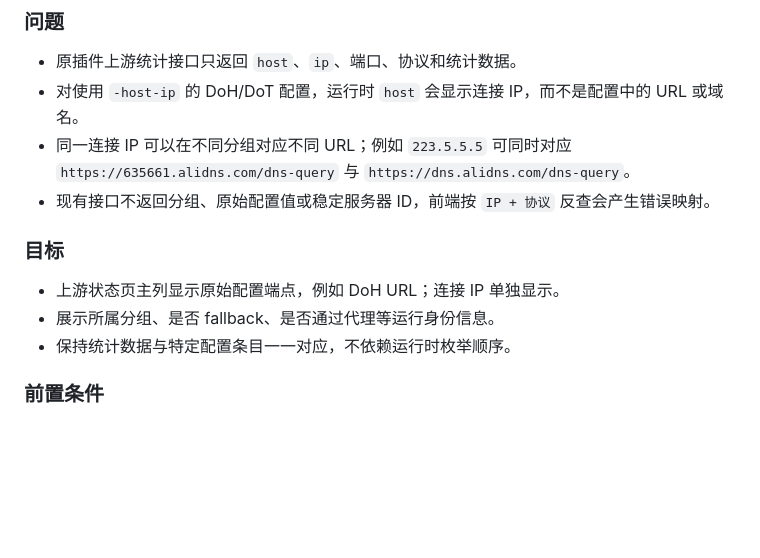
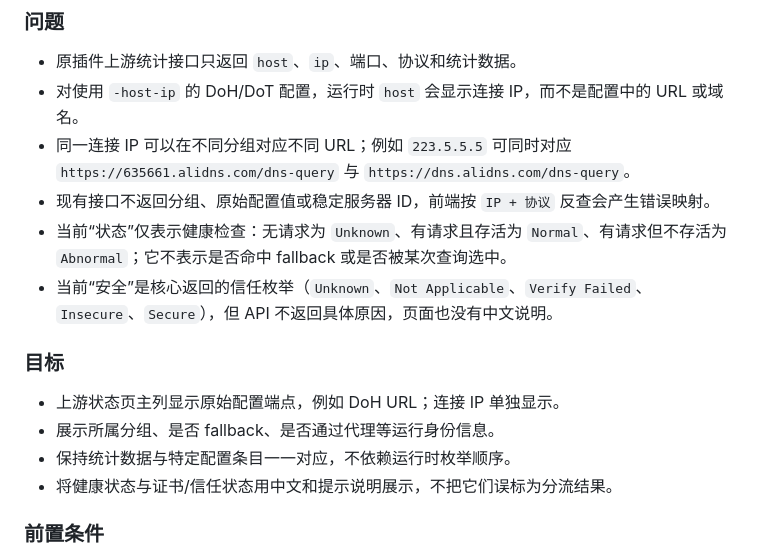
Before and after one commit to charley008/smartdns-plus-ui, a Markdown page: TODO.md, the part around the change. Rendered like a GitHub page; blank space fills up the shorter version.

Commit message:
clarify upstream status semantics

```diff
--- a/TODO.md
+++ b/TODO.md
@@ -72,12 +72,15 @@
 - 对使用 `-host-ip` 的 DoH/DoT 配置，运行时 `host` 会显示连接 IP，而不是配置中的 URL 或域名。
 - 同一连接 IP 可以在不同分组对应不同 URL；例如 `223.5.5.5` 可同时对应 `https://635661.alidns.com/dns-query` 与 `https://dns.alidns.com/dns-query`。
 - 现有接口不返回分组、原始配置值或稳定服务器 ID，前端按 `IP + 协议` 反查会产生错误映射。
+- 当前“状态”仅表示健康检查：无请求为 `Unknown`、有请求且存活为 `Normal`、有请求但不存活为 `Abnormal`；它不表示是否命中 fallback 或是否被某次查询选中。
+- 当前“安全”是核心返回的信任枚举（`Unknown`、`Not Applicable`、`Verify Failed`、`Insecure`、`Secure`），但 API 不返回具体原因，页面也没有中文说明。
 
 ### 目标
 
 - 上游状态页主列显示原始配置端点，例如 DoH URL；连接 IP 单独显示。
 - 展示所属分组、是否 fallback、是否通过代理等运行身份信息。
 - 保持统计数据与特定配置条目一一对应，不依赖运行时枚举顺序。
+- 将健康状态与证书/信任状态用中文和提示说明展示，不把它们误标为分流结果。
 
 ### 前置条件
 
```
Also changed, not shown: PROJECT_LOG.md (+1 -0 lines).
